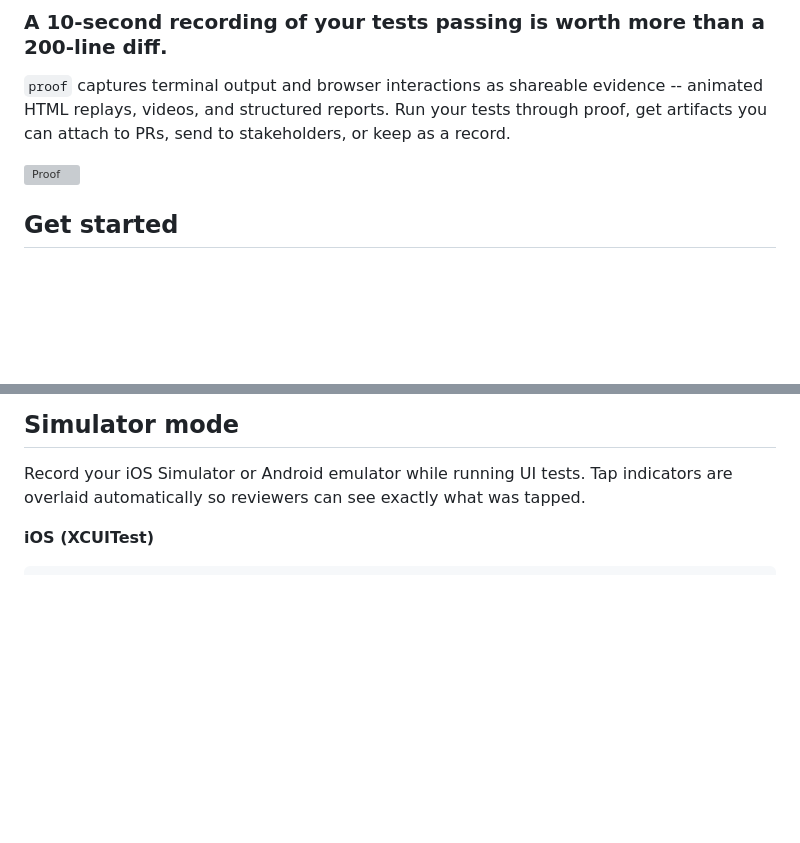
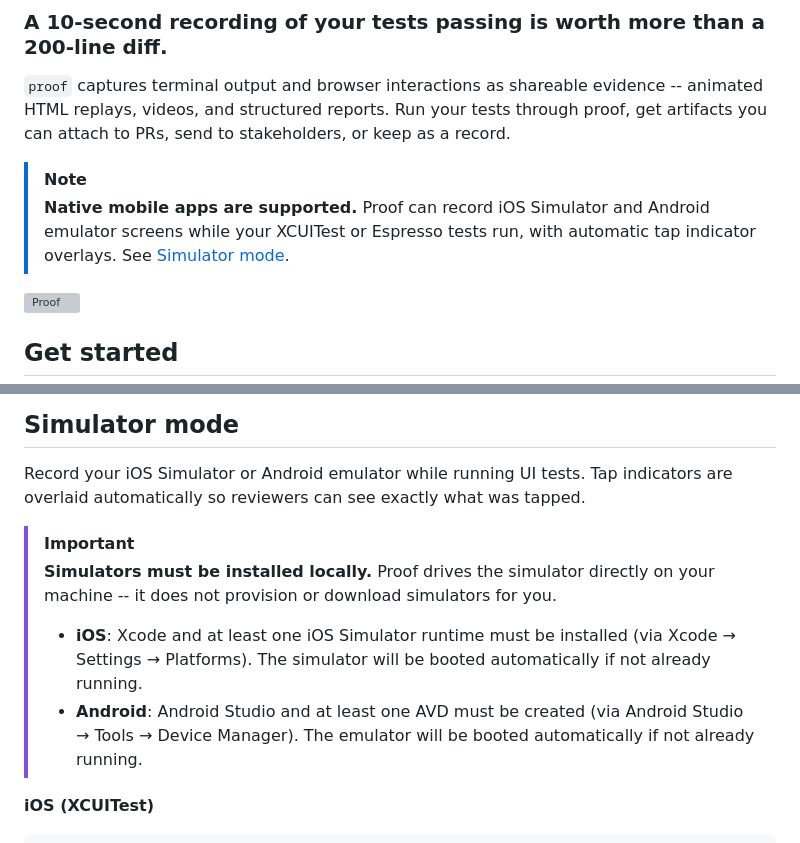
Before and after one commit to automazeio/proof, a Markdown page: README.md, 2 parts joined by grey strips. Rendered like a GitHub page; blank space fills up the shorter version; grey boxes are pictures that could not be loaded.

Commit message:
docs: add simulator callouts to README and skill, update cli.md with simulator flags

````diff
--- a/README.md
+++ b/README.md
@@ -14,6 +14,9 @@
 ### A 10-second recording of your tests passing is worth more than a 200-line diff.
 
 `proof` captures terminal output and browser interactions as shareable evidence -- animated HTML replays, videos, and structured reports. Run your tests through proof, get artifacts you can attach to PRs, send to stakeholders, or keep as a record.
+
+> [!NOTE]
+> **Native mobile apps are supported.** Proof can record iOS Simulator and Android emulator screens while your XCUITest or Espresso tests run, with automatic tap indicator overlays. See [Simulator mode](#simulator-mode).
 
 ![Proof](https://raw.githubusercontent.com/automazeio/proof/main/screenshot.webp)
 
@@ -285,6 +288,12 @@ evidence/my-app/20260312/deploy-v2/
 
 Record your iOS Simulator or Android emulator while running UI tests. Tap indicators are overlaid automatically so reviewers can see exactly what was tapped.
 
+> [!IMPORTANT]
+> **Simulators must be installed locally.** Proof drives the simulator directly on your machine -- it does not provision or download simulators for you.
+>
+> - **iOS**: Xcode and at least one iOS Simulator runtime must be installed (via Xcode → Settings → Platforms). The simulator will be booted automatically if not already running.
+> - **Android**: Android Studio and at least one AVD must be created (via Android Studio → Tools → Device Manager). The emulator will be booted automatically if not already running.
+
 **iOS (XCUITest)**
 
 ```bash
````
Also changed, not shown: skills/proof/SKILL.md (+63 -7 lines), 1 other file.
